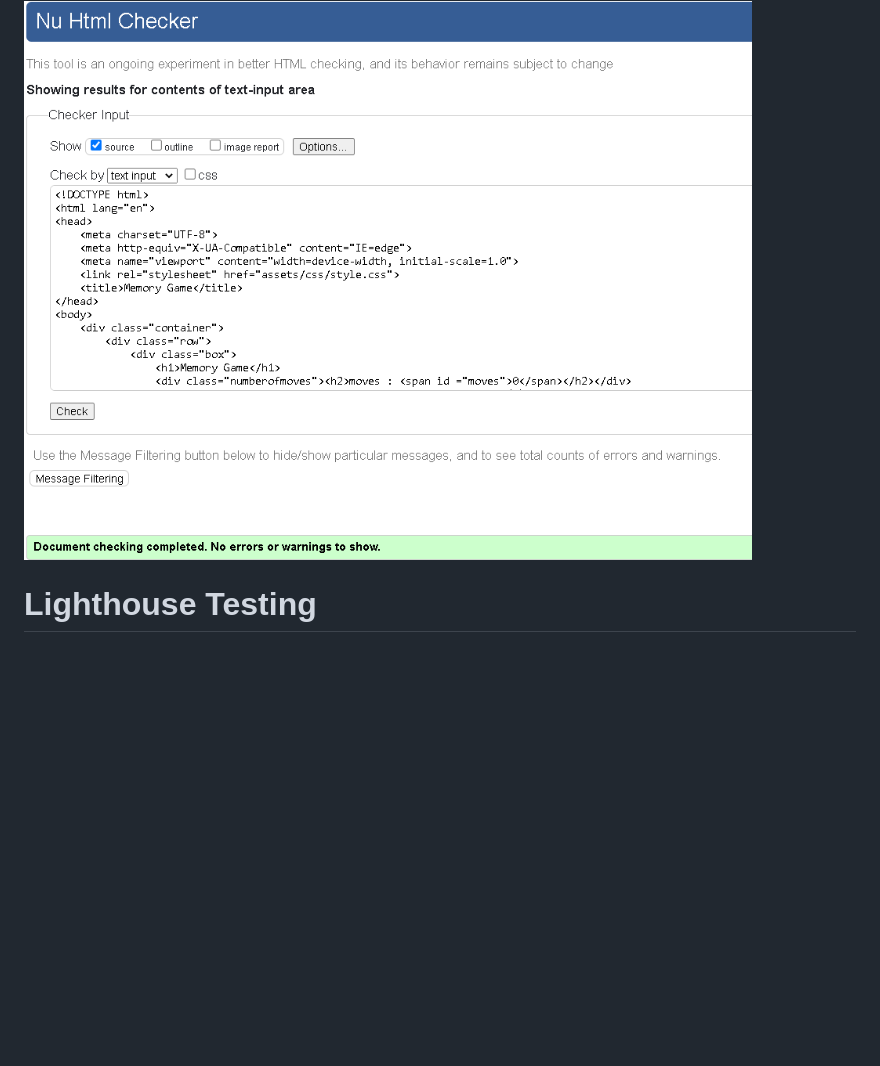
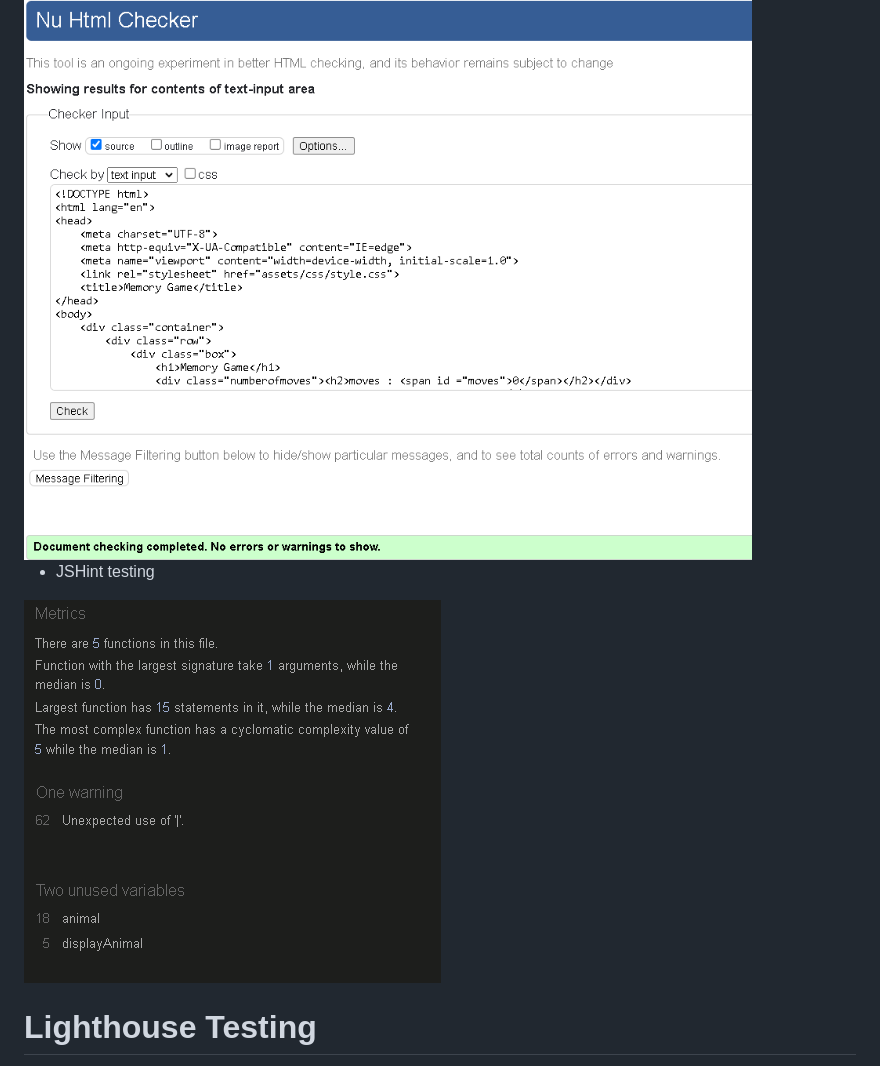
Before and after one commit to maish79/memory-game, a Markdown page: README.md, the part around the change. Drawn GitHub-style; pictures changed too: assets/images/jsHint.png (added); blank space fills up the shorter version.

Commit message:
Added JShint validation

```diff
--- a/README.md
+++ b/README.md
@@ -71,6 +71,14 @@ Balsamiq wireframes were used for laptop and mobile devises during initial visua
 
 <img src="assets/images/memory-html-validator.png">
 
+* JSHint testing
+
+<img src="assets/images/jsHint.png">
+
+
+
+
+
 # Lighthouse Testing
 I used google lighthouse testing tools for the debsites performance.
 
```
Also changed, not shown: 1 other file.
